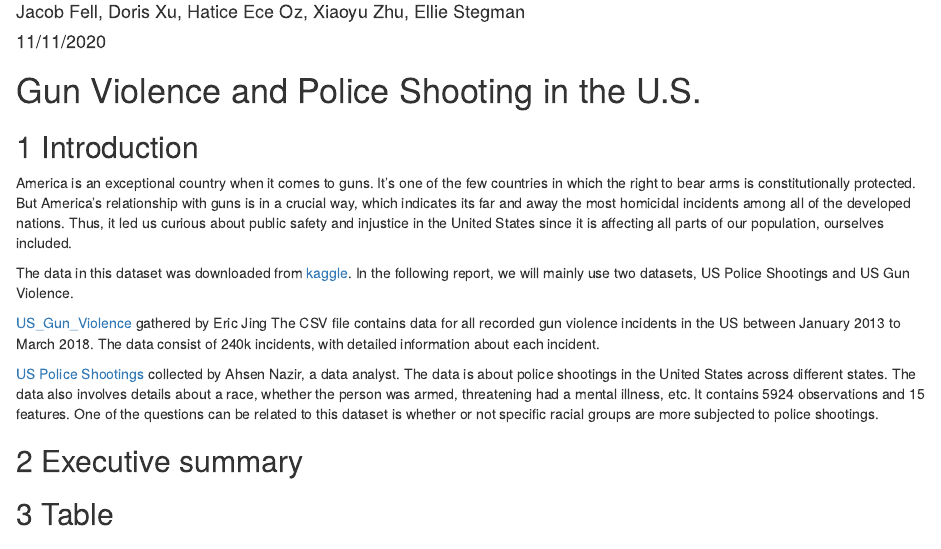
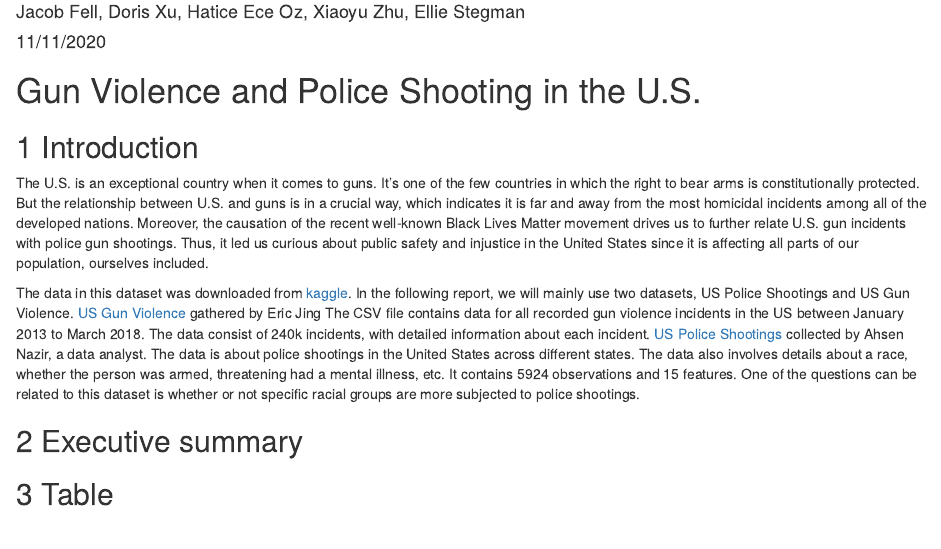
Before and after one commit to info201b-au20/project-InfoBG-Group2, an R Markdown document (index.Rmd): the page in a window 1100 px wide, from 70 px down. The pictures show the output file index.html that the author committed with the source, opened offline.

Commit message:
intro edit

```diff
--- a/index.Rmd
+++ b/index.Rmd
@@ -16,13 +16,9 @@ library("knitr")
 # Gun Violence and Police Shooting in the U.S.
 
 ## 1 Introduction
-America is an exceptional country when it comes to guns. It’s one of the few countries in which the right to bear arms is constitutionally protected. But America’s relationship with guns is in a crucial way, which indicates its far and away the most homicidal incidents among all of the developed nations. Thus, it led us curious about public safety and injustice in the United States since it is affecting all parts of our population, ourselves included.
+The U.S. is an exceptional country when it comes to guns. It’s one of the few countries in which the right to bear arms is constitutionally protected. But the relationship between U.S. and guns is in a crucial way, which indicates it is far and away from the most homicidal incidents among all of the developed nations. Moreover, the causation of the recent well-known Black Lives Matter movement drives us to further relate U.S. gun incidents with police gun shootings. Thus, it led us curious about public safety and injustice in the United States since it is affecting all parts of our population, ourselves included.
 
-The data in this dataset was downloaded from [kaggle](https://www.kaggle.com/). In the following report, we will mainly use two datasets, US Police Shootings and US Gun Violence.
-
-[US_Gun_Violence](https://www.kaggle.com/ericking310/us-gun-violence) gathered by Eric Jing The CSV file contains data for all recorded gun violence incidents in the US between January 2013 to March 2018. The data consist of 240k incidents, with detailed information about each incident.
-
-[US Police Shootings](https://www.kaggle.com/ahsen1330/us-police-shootings) collected by Ahsen Nazir, a data analyst. The data is about police shootings in the United States across different states. The data also involves details about a race, whether the person was armed, threatening had a mental illness, etc. It contains 5924 observations and 15 features. One of the questions can be related to this dataset is whether or not specific racial groups are more subjected to police shootings.
+The data in this dataset was downloaded from [kaggle](https://www.kaggle.com/). In the following report, we will mainly use two datasets, US Police Shootings and US Gun Violence. [US Gun Violence](https://www.kaggle.com/ericking310/us-gun-violence) gathered by Eric Jing The CSV file contains data for all recorded gun violence incidents in the US between January 2013 to March 2018. The data consist of 240k incidents, with detailed information about each incident. [US Police Shootings](https://www.kaggle.com/ahsen1330/us-police-shootings) collected by Ahsen Nazir, a data analyst. The data is about police shootings in the United States across different states. The data also involves details about a race, whether the person was armed, threatening had a mental illness, etc. It contains 5924 observations and 15 features. One of the questions can be related to this dataset is whether or not specific racial groups are more subjected to police shootings.
 
 ## 2 Executive summary
 <!-- Write a summary paragraph that includes information calculated by your summary information function -->
```
Also changed, not shown: index.html.
